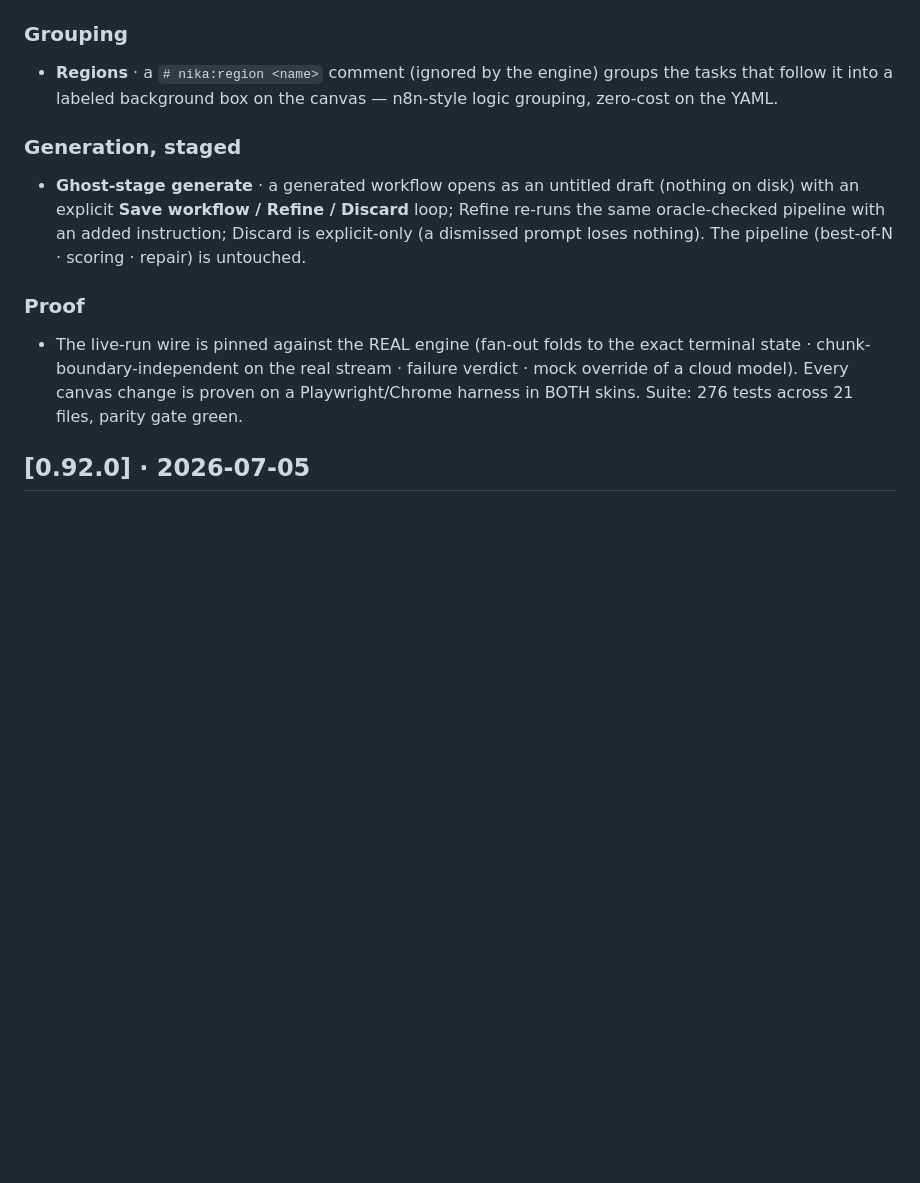
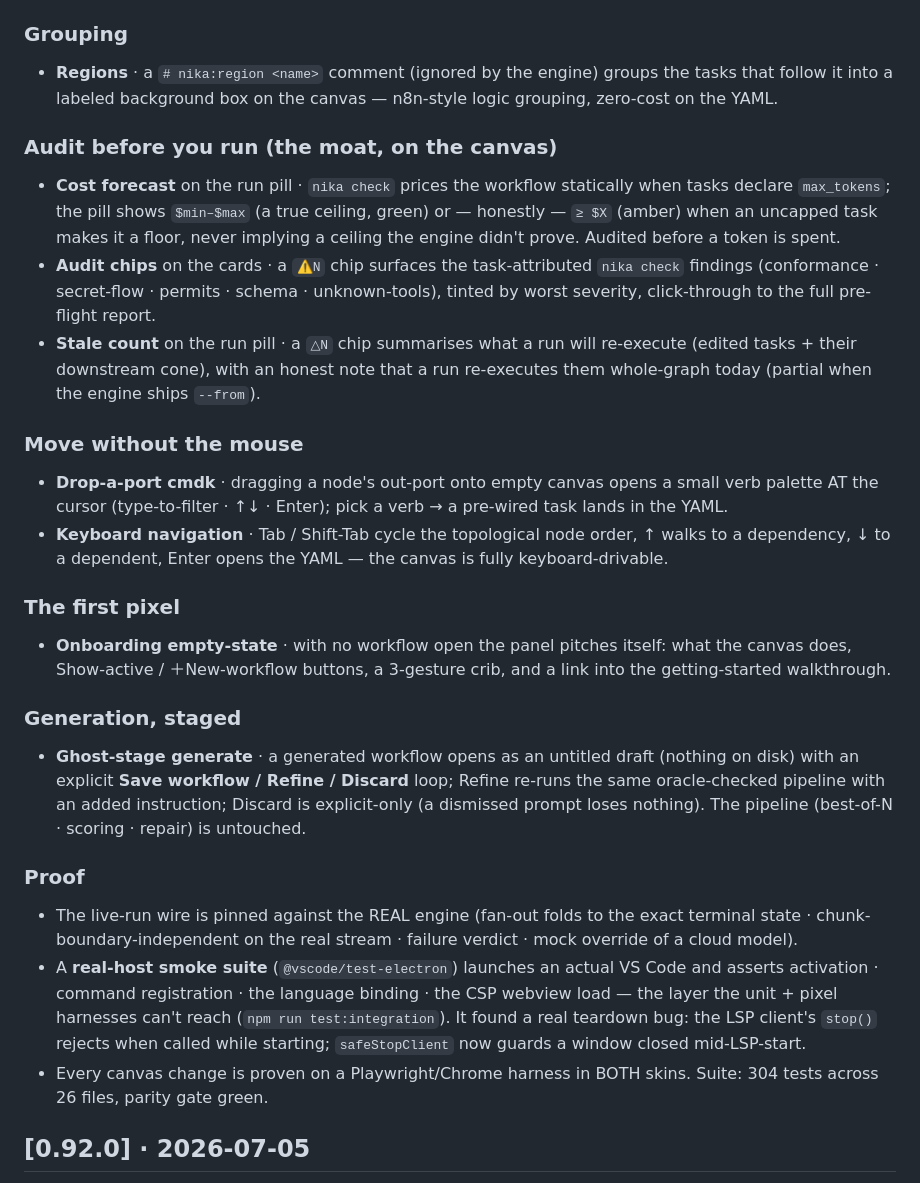
Before and after one commit to supernovae-st/nika-vscode, a Markdown page: CHANGELOG.md, the part around the change. GitHub-like rendering; blank space fills up the shorter version.

Commit message:
docs(release): 0.93.0 changelog covers the full canvas wave
The 0.93.0 entry stopped at the first half (run pill · dirty-nodes ·
scrubber · regions · ghost-stage). Six more features shipped under the
same unpublished 0.93.0 — the CHANGELOG must match the vsix:

- audit-before-run section: cost forecast (honest floor/ceiling) ·
  audit chips (⚠N per card) · stale count (△N on the pill)
- keyboard section: drop-a-port cmdk · full keyboard navigation
- onboarding empty-state (the first pixel)
- the real-host smoke suite + the safeStopClient bug it found
- test count refreshed 276 → 304

Co-Authored-By: Nika 🦋 <nika@supernovae.studio>

```diff
--- a/CHANGELOG.md
+++ b/CHANGELOG.md
@@ -42,6 +42,34 @@ group it — the node stays the content, the YAML stays the truth.
   groups the tasks that follow it into a labeled background box on the
   canvas — n8n-style logic grouping, zero-cost on the YAML.
 
+### Audit before you run (the moat, on the canvas)
+- **Cost forecast** on the run pill · `nika check` prices the workflow
+  statically when tasks declare `max_tokens`; the pill shows `$min–$max`
+  (a true ceiling, green) or — honestly — `≥ $X` (amber) when an
+  uncapped task makes it a floor, never implying a ceiling the engine
+  didn't prove. Audited before a token is spent.
+- **Audit chips** on the cards · a `⚠N` chip surfaces the task-attributed
+  `nika check` findings (conformance · secret-flow · permits · schema ·
+  unknown-tools), tinted by worst severity, click-through to the full
+  pre-flight report.
+- **Stale count** on the run pill · a `△N` chip summarises what a run
+  will re-execute (edited tasks + their downstream cone), with an honest
+  note that a run re-executes them whole-graph today (partial when the
+  engine ships `--from`).
+
+### Move without the mouse
+- **Drop-a-port cmdk** · dragging a node's out-port onto empty canvas
+  opens a small verb palette AT the cursor (type-to-filter · ↑↓ · Enter);
+  pick a verb → a pre-wired task lands in the YAML.
+- **Keyboard navigation** · Tab / Shift-Tab cycle the topological node
+  order, ↑ walks to a dependency, ↓ to a dependent, Enter opens the YAML
+  — the canvas is fully keyboard-drivable.
+
+### The first pixel
+- **Onboarding empty-state** · with no workflow open the panel pitches
+  itself: what the canvas does, Show-active / ＋New-workflow buttons, a
+  3-gesture crib, and a link into the getting-started walkthrough.
+
 ### Generation, staged
 - **Ghost-stage generate** · a generated workflow opens as an untitled
   draft (nothing on disk) with an explicit **Save workflow / Refine /
@@ -53,9 +81,15 @@ group it — the node stays the content, the YAML stays the truth.
 ### Proof
 - The live-run wire is pinned against the REAL engine (fan-out folds to
   the exact terminal state · chunk-boundary-independent on the real
-  stream · failure verdict · mock override of a cloud model). Every
-  canvas change is proven on a Playwright/Chrome harness in BOTH skins.
-  Suite: 276 tests across 21 files, parity gate green.
+  stream · failure verdict · mock override of a cloud model).
+- A **real-host smoke suite** (`@vscode/test-electron`) launches an
+  actual VS Code and asserts activation · command registration · the
+  language binding · the CSP webview load — the layer the unit + pixel
+  harnesses can't reach (`npm run test:integration`). It found a real
+  teardown bug: the LSP client's `stop()` rejects when called while
+  starting; `safeStopClient` now guards a window closed mid-LSP-start.
+- Every canvas change is proven on a Playwright/Chrome harness in BOTH
+  skins. Suite: 304 tests across 26 files, parity gate green.
 
 ## [0.92.0] · 2026-07-05
 
```
